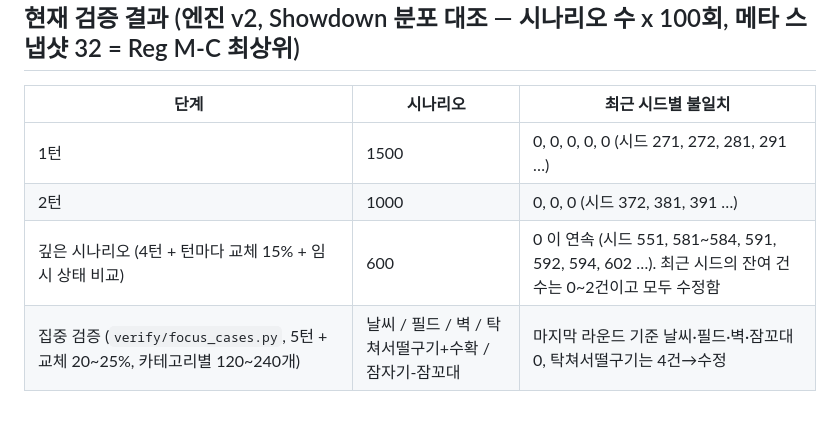
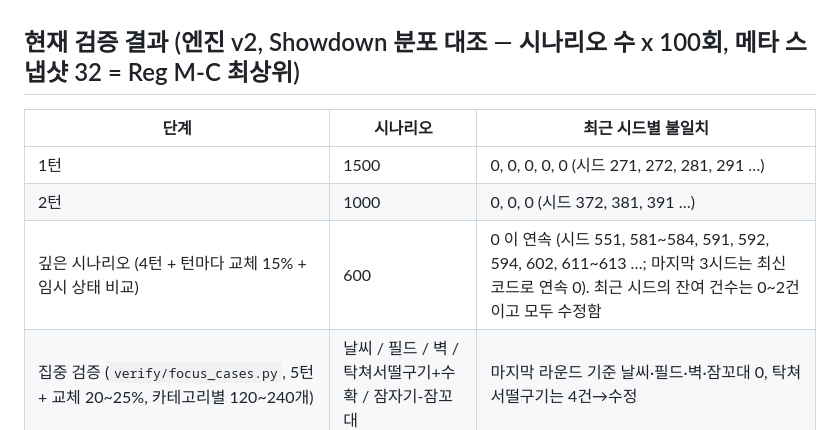
Before and after one commit to gamppe/pokemon-battle-ai, a Markdown page: docs/PROGRESS.md, the part around the change. Rendered like a GitHub page.

Commit message:
문서: 최종 확인 스윕 결과 반영
Co-Authored-By: Claude Sonnet 5.5 <noreply@anthropic.com>
Claude-Session: https://claude.ai/code/session_01GvGy9e9g5ZJ1GzBRidE2tS

```diff
--- a/docs/PROGRESS.md
+++ b/docs/PROGRESS.md
@@ -13,7 +13,7 @@
 |---|---|---|
 | 1턴 | 1500 | 0, 0, 0, 0, 0 (시드 271, 272, 281, 291 …) |
 | 2턴 | 1000 | 0, 0, 0 (시드 372, 381, 391 …) |
-| 깊은 시나리오 (4턴 + 턴마다 교체 15% + 임시 상태 비교) | 600 | 0 이 연속 (시드 551, 581~584, 591, 592, 594, 602 …). 최근 시드의 잔여 건수는 0~2건이고 모두 수정함 |
+| 깊은 시나리오 (4턴 + 턴마다 교체 15% + 임시 상태 비교) | 600 | 0 이 연속 (시드 551, 581~584, 591, 592, 594, 602, 611~613 …; 마지막 3시드는 최신 코드로 연속 0). 최근 시드의 잔여 건수는 0~2건이고 모두 수정함 |
 | 집중 검증 (`verify/focus_cases.py`, 5턴 + 교체 20~25%, 카테고리별 120~240개) | 날씨 / 필드 / 벽 / 탁쳐서떨구기+수확 / 잠자기-잠꼬대 | 마지막 라운드 기준 날씨·필드·벽·잠꼬대 0, 탁쳐서떨구기는 4건→수정 |
 - 불일치 판정: 지표별 분포를 카이제곱/KS 로 비교(`p<1e-5` 이고 효과 크기 이상). 새 시드를 돌릴 때마다 긴 꼬리의 새 원인이 나온다 (깊은 시나리오는 시드당 3~9건에서 시작해 0 까지 내려옴).
 - 비교 항목: HP, 상태이상, 능력 단계, 도구, 필드의 포켓몬, 해저드/벽/순풍, 날씨/필드, 승패, **임시 상태**(혼란/씨뿌리기/저주/도발/앙코르/봉인/대타/힐블록/하품).
```
